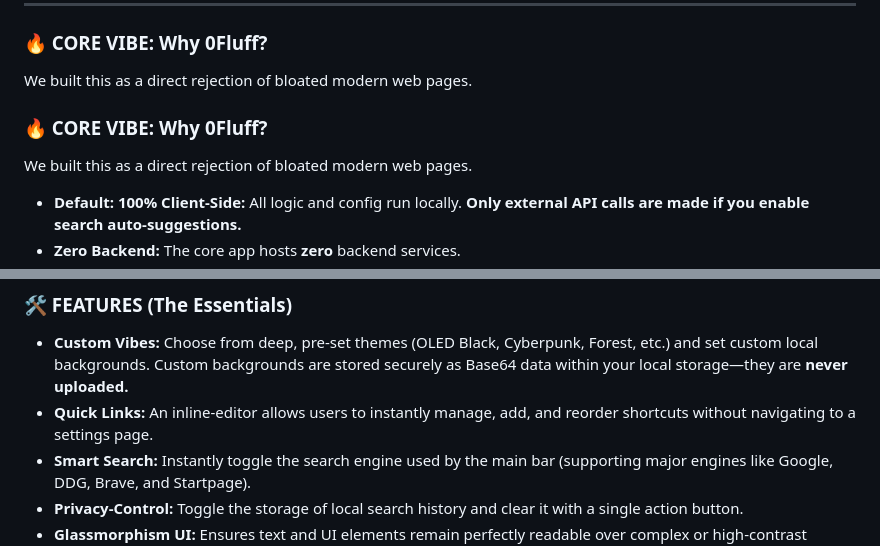
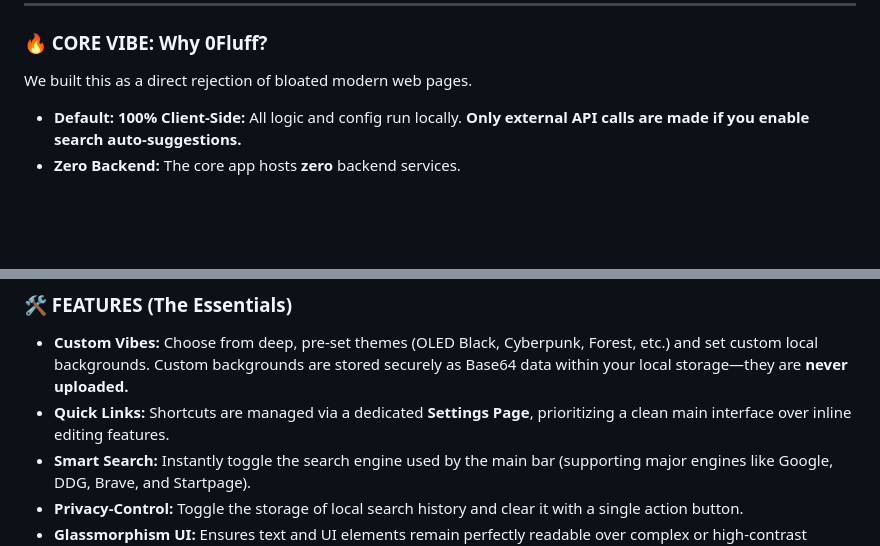
Before and after one commit to Raw-JSON/0FluffStart, a Markdown page: README.md, 2 parts joined by grey strips. Rendered like a GitHub page; blank space fills up the shorter version.

```diff
--- a/README.md
+++ b/README.md
@@ -19,9 +19,6 @@
 ### 🔥 CORE VIBE: Why 0Fluff?
 
 We built this as a direct rejection of bloated modern web pages.
-### 🔥 CORE VIBE: Why 0Fluff?
-
-We built this as a direct rejection of bloated modern web pages.
 
 * **Default: 100% Client-Side:** All logic and config run locally. **Only external API calls are made if you enable search auto-suggestions.**
 * **Zero Backend:** The core app hosts **zero** backend services.
@@ -34,7 +31,7 @@ We built this as a direct rejection of bloated modern web pages.
 ### 🛠 FEATURES (The Essentials)
 
 * **Custom Vibes:** Choose from deep, pre-set themes (OLED Black, Cyberpunk, Forest, etc.) and set custom local backgrounds. Custom backgrounds are stored securely as Base64 data within your local storage—they are **never uploaded.**
-* **Quick Links:** An inline-editor allows users to instantly manage, add, and reorder shortcuts without navigating to a settings page.
+* **Quick Links:** Shortcuts are managed via a dedicated **Settings Page**, prioritizing a clean main interface over inline editing features.
 * **Smart Search:** Instantly toggle the search engine used by the main bar (supporting major engines like Google, DDG, Brave, and Startpage).
 * **Privacy-Control:** Toggle the storage of local search history and clear it with a single action button.
 * **Glassmorphism UI:** Ensures text and UI elements remain perfectly readable over complex or high-contrast custom backgrounds.
```
